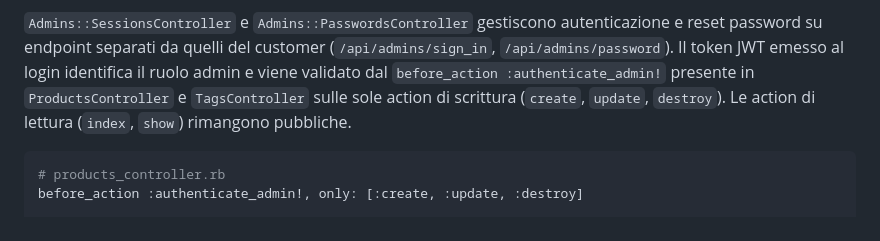
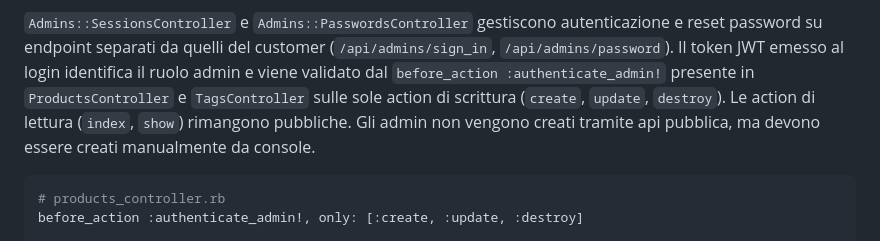
Before and after one commit to TosiMatteo/Shop, a Markdown page: README.md, the part around the change. Rendered like a GitHub page; folded sections open.

Commit message:
Correzzione readme

````diff
--- a/README.md
+++ b/README.md
@@ -310,6 +310,7 @@ Sezione riservata per creare, modificare ed eliminare prodotti e tag. La protezi
 **Backend**
 
 `Admins::SessionsController` e `Admins::PasswordsController` gestiscono autenticazione e reset password su endpoint separati da quelli del customer (`/api/admins/sign_in`, `/api/admins/password`). Il token JWT emesso al login identifica il ruolo admin e viene validato dal `before_action :authenticate_admin!` presente in `ProductsController` e `TagsController` sulle sole action di scrittura (`create`, `update`, `destroy`). Le action di lettura (`index`, `show`) rimangono pubbliche.
+Gli admin non vengono creati tramite api pubblica, ma devono essere creati manualmente da console.
 
 ```ruby
 # products_controller.rb
````
